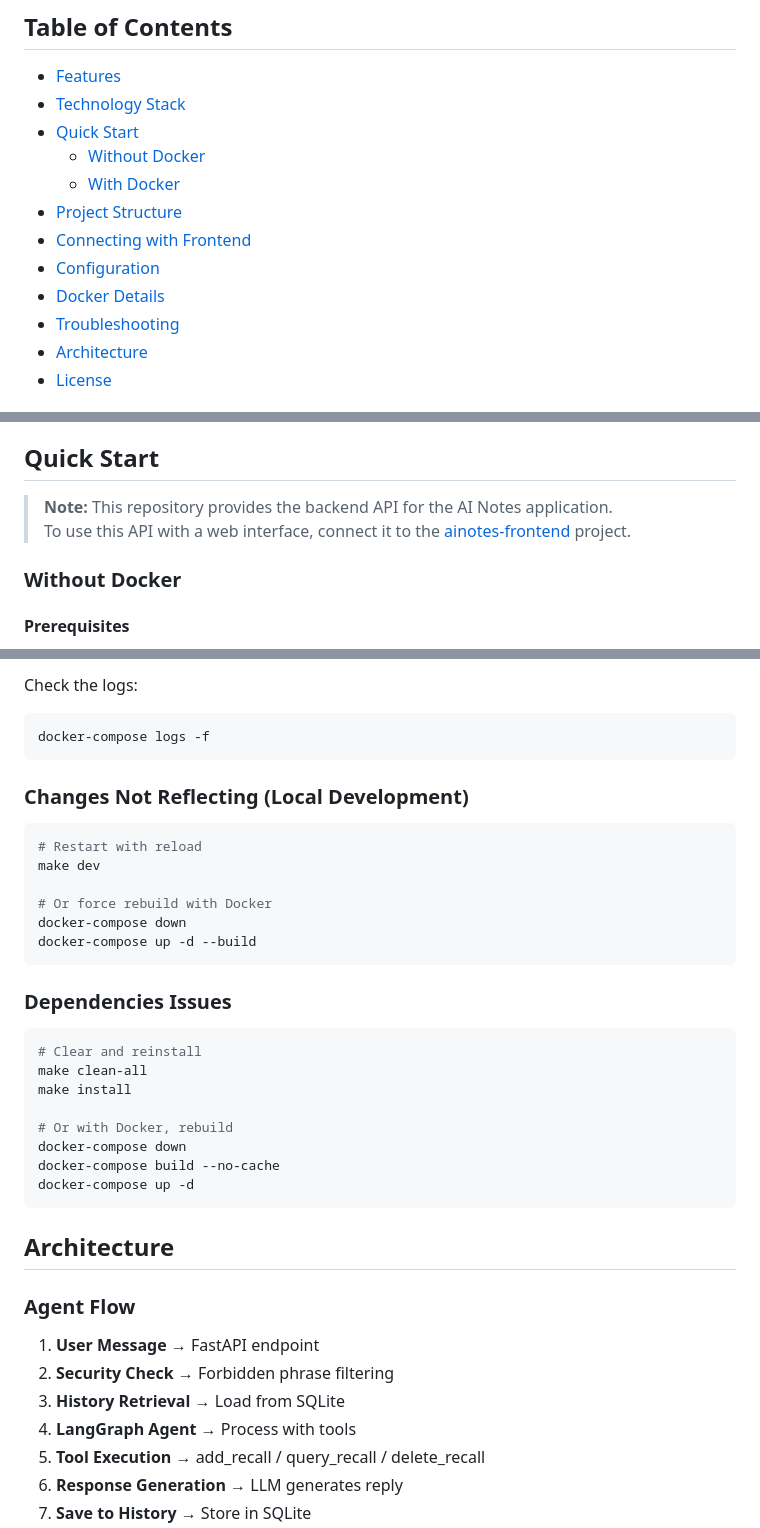
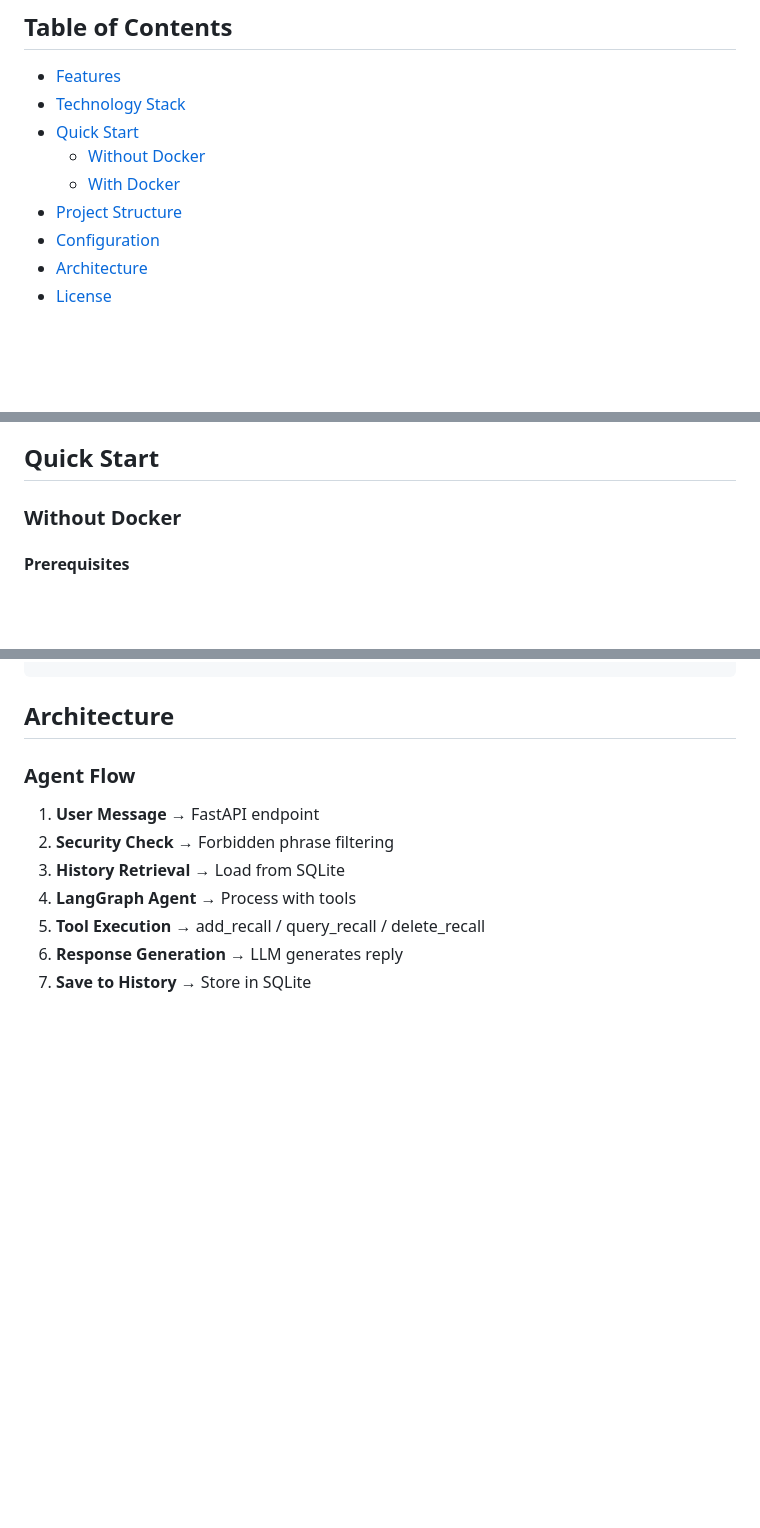
Before and after one commit to muhammadrivaldy/ainotes, a Markdown page: backend/README.md, 3 parts joined by grey strips. Rendered like a GitHub page; blank space fills up the shorter version.

````diff
--- a/backend/README.md
+++ b/backend/README.md
@@ -10,10 +10,7 @@ A FastAPI-based "Second Brain" API that stores and retrieves information using v
   - [Without Docker](#without-docker)
   - [With Docker](#with-docker)
 - [Project Structure](#project-structure)
-- [Connecting with Frontend](#connecting-with-frontend)
 - [Configuration](#configuration)
-- [Docker Details](#docker-details)
-- [Troubleshooting](#troubleshooting)
 - [Architecture](#architecture)
 - [License](#license)
 
@@ -41,9 +38,6 @@ A FastAPI-based "Second Brain" API that stores and retrieves information using v
 - **SlowAPI** - Rate limiting middleware
 
 ## Quick Start
-
-> **Note:** This repository provides the backend API for the AI Notes application.
-> To use this API with a web interface, connect it to the [ainotes-frontend](https://github.com/muhammadrivaldy/ainotes-frontend) project.
 
 ### Without Docker
 
@@ -301,31 +146,3 @@ rm -rf db_chroma/
-Check the logs:
-
-```bash
-docker-compose logs -f
-```
-
-### Changes Not Reflecting (Local Development)
-
-```bash
-# Restart with reload
-make dev
-
-# Or force rebuild with Docker
-docker-compose down
-docker-compose up -d --build
-```
-
-### Dependencies Issues
-
-```bash
-# Clear and reinstall
-make clean-all
-make install
-
-# Or with Docker, rebuild
-docker-compose down
-docker-compose build --no-cache
-docker-compose up -d
 ```
 
 ## Architecture
````
Also changed, not shown: other parts of backend/README.md (+0 -149 lines).
